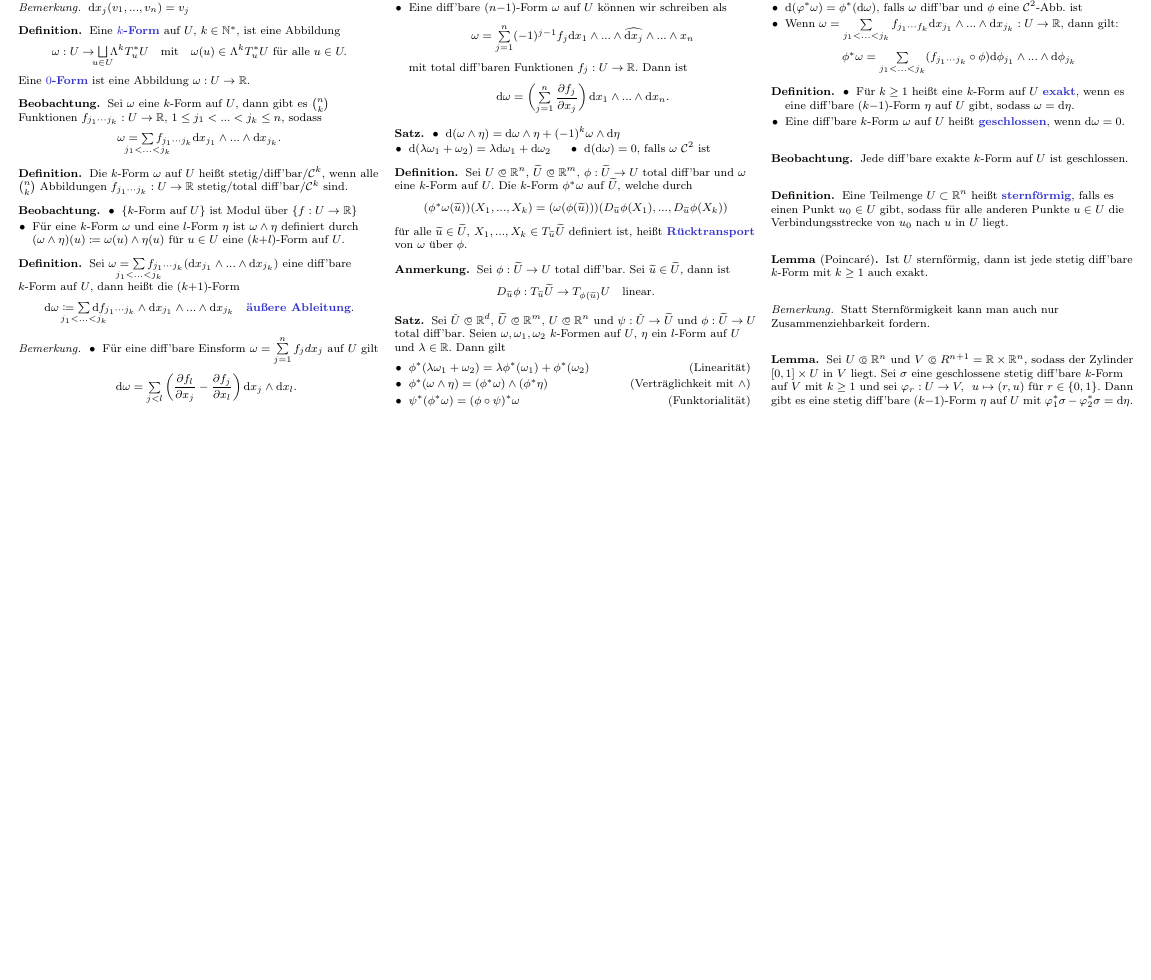
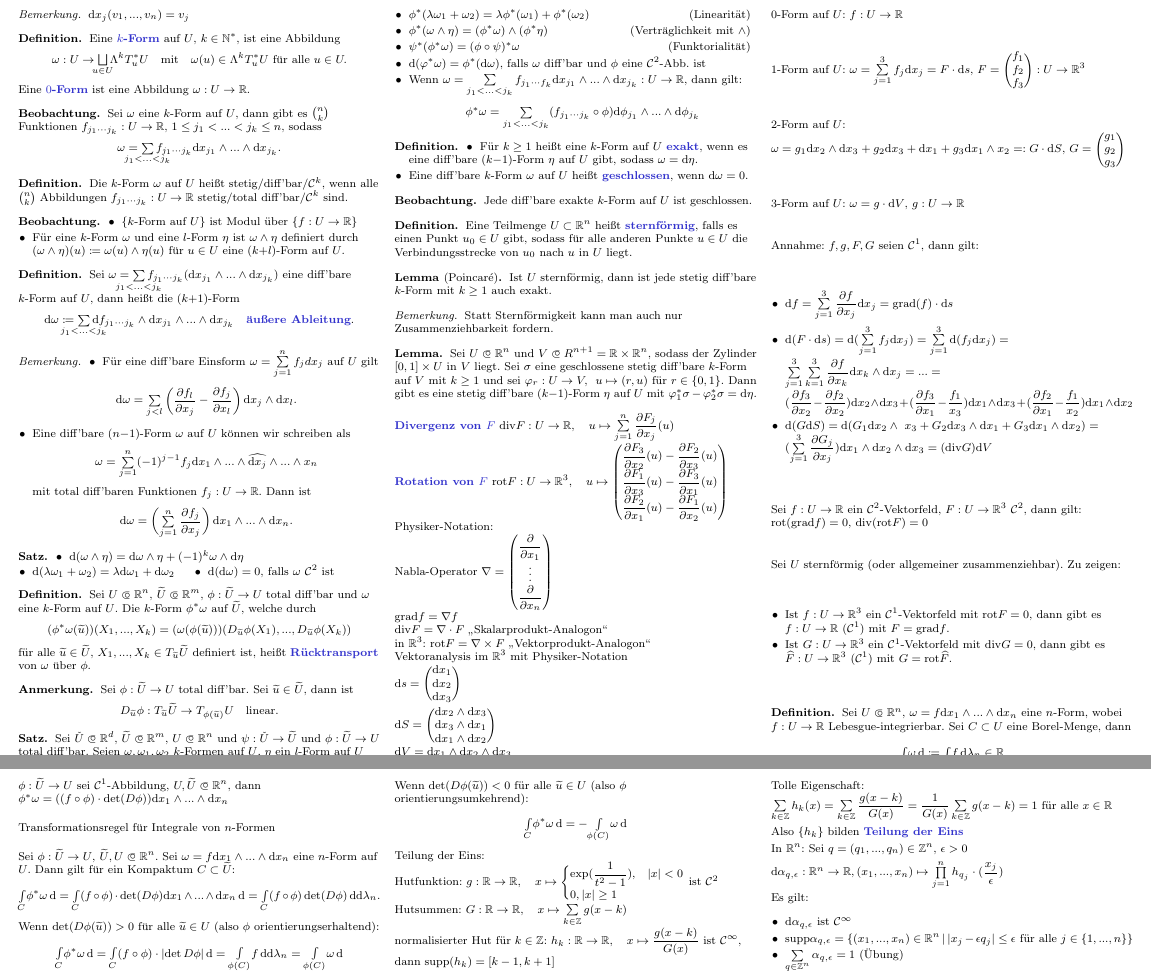
Before and after one commit to timjb/uni-spicker, a LaTeX document (ana3.tex): part of page 6 of 6 before the commit and two parts of pages 6 and 7 of 7 after it, the two joined at a grey line, cut so that both start at the same text, the shorter picture padded with empty space. The pictures show the PDF file ana3.pdf that the author committed with the source.

Commit message:
Analysis-3-Vorlesung vom 20.1.2014 (Integrieren von Differentialformen)

```diff
--- a/ana3.tex
+++ b/ana3.tex
@@ -1343 +1387,73 @@
+$2$-Form auf $U$: $\omega = g_1 \d x_2 \wedge \d x_3 + g_2 \d x_3 + \d x_1 + g_3 \d x_1 \wedge x_2 =: G \cdot \d S$, $G = \begin{pmatrix} g_1 \\ g_2 \\ g_3 \end{pmatrix}$
+
+$3$-Form auf $U$: $\omega = g \cdot \d V$, $g : U \to \R$
+
+Annahme: $f, g, F, G$ seien $\mathcal{C}^1$, dann gilt:
+
+\begin{itemize}
+  \item $\d f = \sum_{j=1}^3 \frac{\partial f}{\partial x_j} \d x_j = \mathrm{grad}(f) \cdot \d s$
+  \item $\d (F \cdot \d s) = \d (\sum_{j=1}^3 f_j \d x_j) = \sum_{j=1}^3 \d (f_j \d x_j) = \sum_{j=1}^3 \sum_{k=1}^3 \frac{\partial f}{\partial x_k} \d x_k \wedge \d x_j = ... = (\frac{\partial f_3}{\partial x_2} - \frac{\partial f_2}{\partial x_2}) \d x_2 \wedge \d x_3 + (\frac{\partial f_3}{\partial x_1} - \frac{f_1}{x_3}) \d x_1 \wedge \d x_3 + (\frac{\partial f_2}{\partial x_1} - \frac{f_1}{x_2}) \d x_1 \wedge \d x_2$
+  \item $\d (G \d S) = \d (G_1 \d x_2 \wedge \ x_3 + G_2 \d x_3 \wedge \d x_1 + G_3 \d x_1 \wedge \d x_2) = (\sum_{j=1}^3 \frac{\partial G_j}{\partial x_j}) \d x_1 \wedge \d x_2 \wedge \d x_3 = (\mathrm{div} G) \d V$
+\end{itemize}
+
+% Aufgabe:
+
+Sei $f : U \to \R$ ein $\mathcal{C}^2$-Vektorfeld, $F : U \to \R^3$ $\mathcal{C}^2$, dann gilt:
+$\mathrm{rot} (\mathrm{grad} f) = 0$, $\mathrm{div}(\mathrm{rot} F) = 0$
+
+% Aufgabe:
+
+Sei $U$ sternförmig (oder allgemeiner zusammenziehbar). Zu zeigen:
+
+\begin{itemize}
+  \item Ist $f : U \to \R^3$ ein $\mathcal{C}^1$-Vektorfeld mit $\mathrm{rot} F = 0$, dann gibt es $f : U \to \R$ ($\mathcal{C}^1$) mit $F = \mathrm{grad} f$.
+  \item Ist $G : U \to \R^3$ ein $\mathcal{C}^1$-Vektorfeld mit $\mathrm{div} G = 0$, dann gibt es $\widehat{F} : U \to \R^3$ ($\mathcal{C}^1$) mit $G = \mathrm{rot} \widehat{F}$.
+\end{itemize}
+
+
+% 3.2. Integration von Differentialformen
+
+\begin{defn}
+  Sei $U \opn \R^n$, $\omega = f \d x_1 \wedge ... \wedge \d x_n$ eine $n$-Form, wobei $f : U \to \R$ Lebesgue-integrierbar. Sei $C \subset U$ eine Borel-Menge, dann
+  \[ \Int{C}{}{\omega}{} \coloneqq \Int{C}{}{f}{\lambda_n} \in \R \]
+\end{defn}
+
+% Übungsaufgabe:
+
+$\phi : \widetilde{U} \to U$ sei $\mathcal{C}^1$-Abbildung, $U, \widetilde{U} \opn \R^n$, dann
+$\phi^* \omega = ((f \circ \phi) \cdot \det(D\phi)) \d x_1 \wedge ... \wedge \d x_n$
+
+Transformationsregel für Integrale von $n$-Formen
+
+Sei $\phi : \widetilde{U} \to U$, $\widetilde{U}, U \opn \R^n$. Sei $\omega = f \d x_1 \wedge ... \wedge \d x_n$ eine $n$-Form auf $U$. Dann gilt für ein Kompaktum $C \subset \widetilde{U}$:
+\[ \Int{C}{}{\phi^* \omega}{} = \Int{C}{}{(f \circ \phi) \cdot \det(D\phi) \d x_1 \wedge ... \wedge \d x_n}{} = \Int{C}{}{(f \circ \phi) \det(D\phi)}{\d \lambda_n}. \]
+Wenn $\det(D\phi(\widetilde{u})) > 0$ für alle $\widetilde{u} \in U$ (also $\phi$ orientierungserhaltend):
+\[ \Int{C}{}{\phi^* \omega}{} = \Int{C}{}{(f \circ \phi) \cdot \abs{\det{D\phi}}} = \Int{\phi(C)}{}{f}{\d \lambda_n} = \Int{\phi(C)}{}{\omega}{} \]
+Wenn $\det(D\phi(\widetilde{u})) < 0$ für alle $\widetilde{u} \in U$ (also $\phi$ orientierungsumkehrend):
+\[ \Int{C}{}{\phi^* \omega}{} = - \Int{\phi(C)}{}{\omega}{} \]
+
+Teilung der Eins:
+
+Hutfunktion: $g : \R \to \R, \quad x \mapsto \begin{cases} \exp(\frac{1}{t^2 - 1}), & \abs{x} < 0 \\ 0, \abs{x} \geq 1 \end{cases}$ ist $\mathcal{C}^2$
+
+Hutsummen: $G : \R \to \R, \quad x \mapsto \sum_{k \in \Z} g(x-k)$
+
+normalisierter Hut für $k \in \Z$: $h_k : \R \to \R, \quad x \mapsto \frac{g(x-k)}{G(x)}$ ist $\mathcal{C}^\infty$, dann $\mathrm{supp}(h_k) = \left[ k-1, k+1 \right]$
+
+Tolle Eigenschaft: $\sum_{k \in \Z} h_k(x) = \sum_{k \in \Z} \frac{g(x-k)}{G(x)} = \frac{1}{G(x)} \sum_{k \in \Z} g(x-k) = 1$ für alle $x \in \R$
+
+Also $\{ h_k \}$ bilden \emph{Teilung der Eins}
+
+In $\R^n$: Sei $q = (q_1, ..., q_n) \in \Z^n$, $\epsilon > 0$
+
+$\d \alpha_{q,\epsilon} : \R^n \to \R, (x_1, ..., x_n) \mapsto \prod_{j=1}^{n} h_{q_j} \cdot (\frac{x_j}{\epsilon})$
+
+Es gilt:
+
+\begin{itemize}
+  \item $\d \alpha_{q, \epsilon}$ ist $\mathcal{C}^\infty$
+  \item $\mathrm{supp} \alpha_{q,\epsilon} = \Set{ (x_1, ..., x_n) \in \R^n }{ \abs{x_j - \epsilon q_j} \leq \epsilon \text{ für alle } j \in \{ 1, ..., n \} }$
+  \item $\sum_{q \in \Z^n} \alpha_{q, \epsilon} = 1$ (Übung)
+\end{itemize}
+
 \end{document}
```
Also changed, not shown: ana3.pdf, ana3.tex (44 more changed lines).
